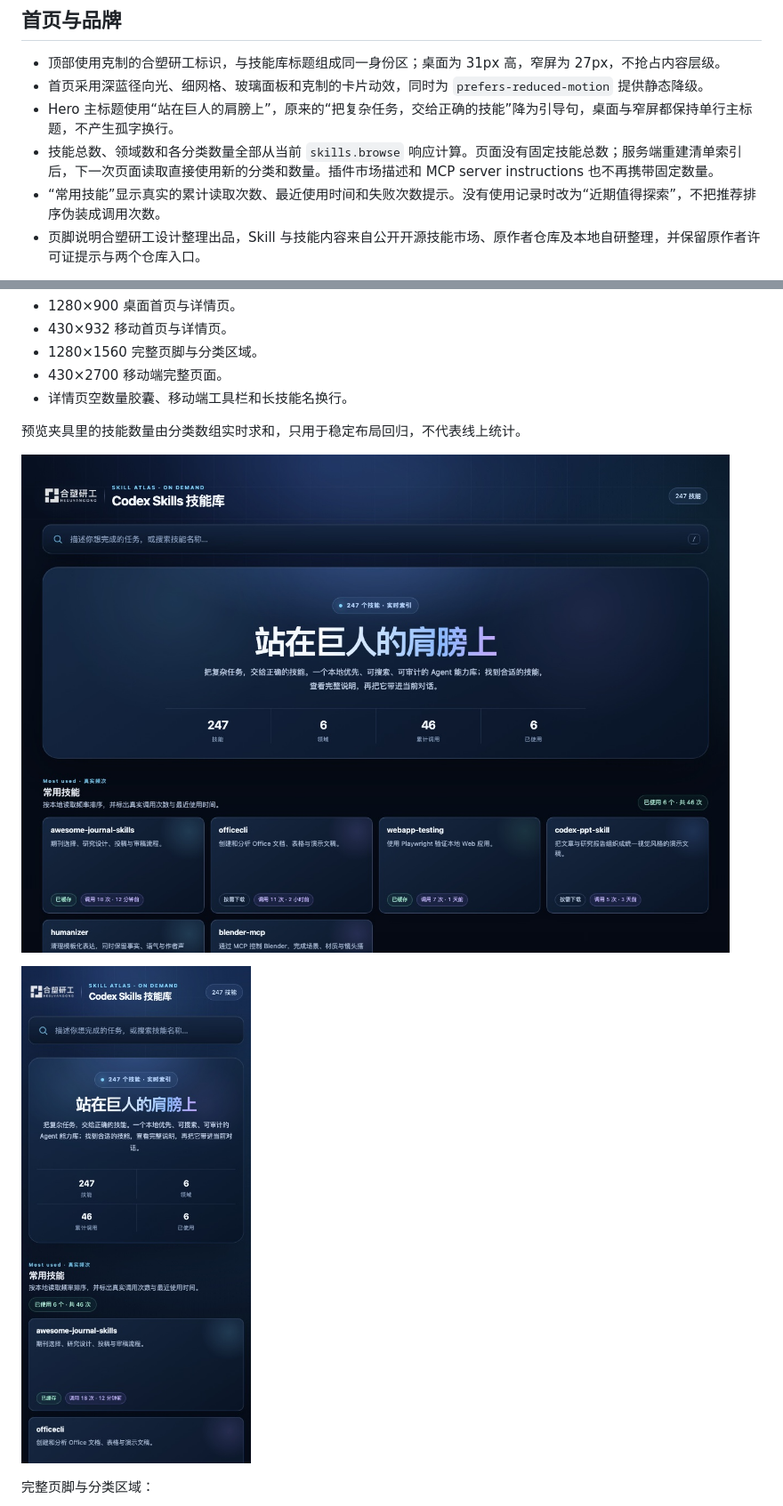
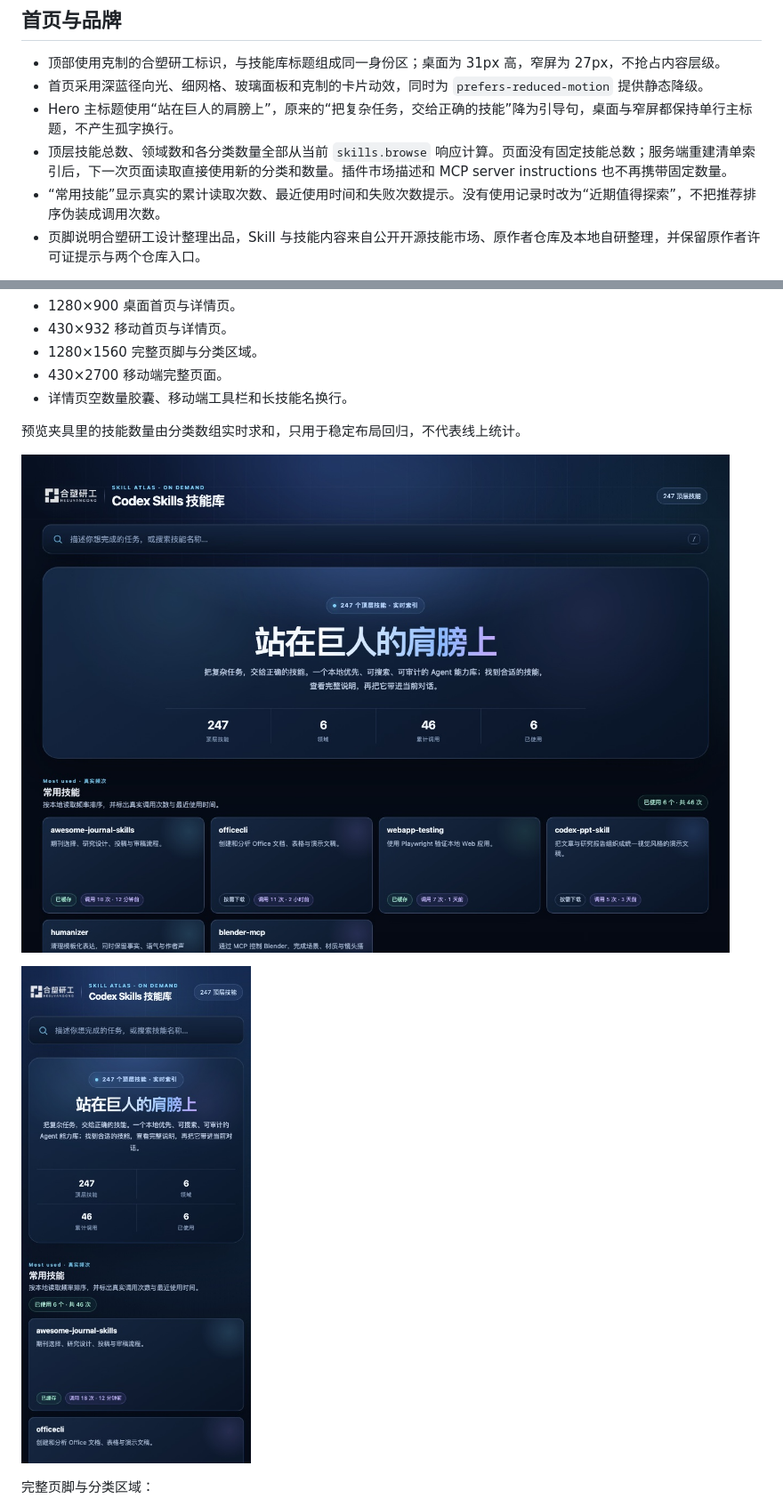
Before and after one commit to Zhan-ZhangZ/codex-skills-mcp, a Markdown page: docs/BETA-8-REVIEW.md, 2 parts joined by grey strips. Shown: that part at 89% size. GitHub-like rendering; pictures changed too: docs/benchmarks/app-preview-home-mobile.jpg, docs/benchmarks/app-preview-home.jpg.

Commit message:
fix: label homepage totals as top-level skills

```diff
--- a/docs/BETA-8-REVIEW.md
+++ b/docs/BETA-8-REVIEW.md
@@ -9,7 +9,7 @@ beta.8 在 beta.7 的三页签技能详情之上，完成用户每天首先看
 - 顶部使用克制的合塑研工标识，与技能库标题组成同一身份区；桌面为 31px 高，窄屏为 27px，不抢占内容层级。
 - 首页采用深蓝径向光、细网格、玻璃面板和克制的卡片动效，同时为 `prefers-reduced-motion` 提供静态降级。
 - Hero 主标题使用“站在巨人的肩膀上”，原来的“把复杂任务，交给正确的技能”降为引导句，桌面与窄屏都保持单行主标题，不产生孤字换行。
-- 技能总数、领域数和各分类数量全部从当前 `skills.browse` 响应计算。页面没有固定技能总数；服务端重建清单索引后，下一次页面读取直接使用新的分类和数量。插件市场描述和 MCP server instructions 也不再携带固定数量。
+- 顶层技能总数、领域数和各分类数量全部从当前 `skills.browse` 响应计算。页面没有固定技能总数；服务端重建清单索引后，下一次页面读取直接使用新的分类和数量。插件市场描述和 MCP server instructions 也不再携带固定数量。
 - “常用技能”显示真实的累计读取次数、最近使用时间和失败次数提示。没有使用记录时改为“近期值得探索”，不把推荐排序伪装成调用次数。
 - 页脚说明合塑研工设计整理出品，Skill 与技能内容来自公开开源技能市场、原作者仓库及本地自研整理，并保留原作者许可证提示与两个仓库入口。
 
```
Also changed, not shown: docs/benchmarks/app-preview-home-footer.jpg, 5 other files.
